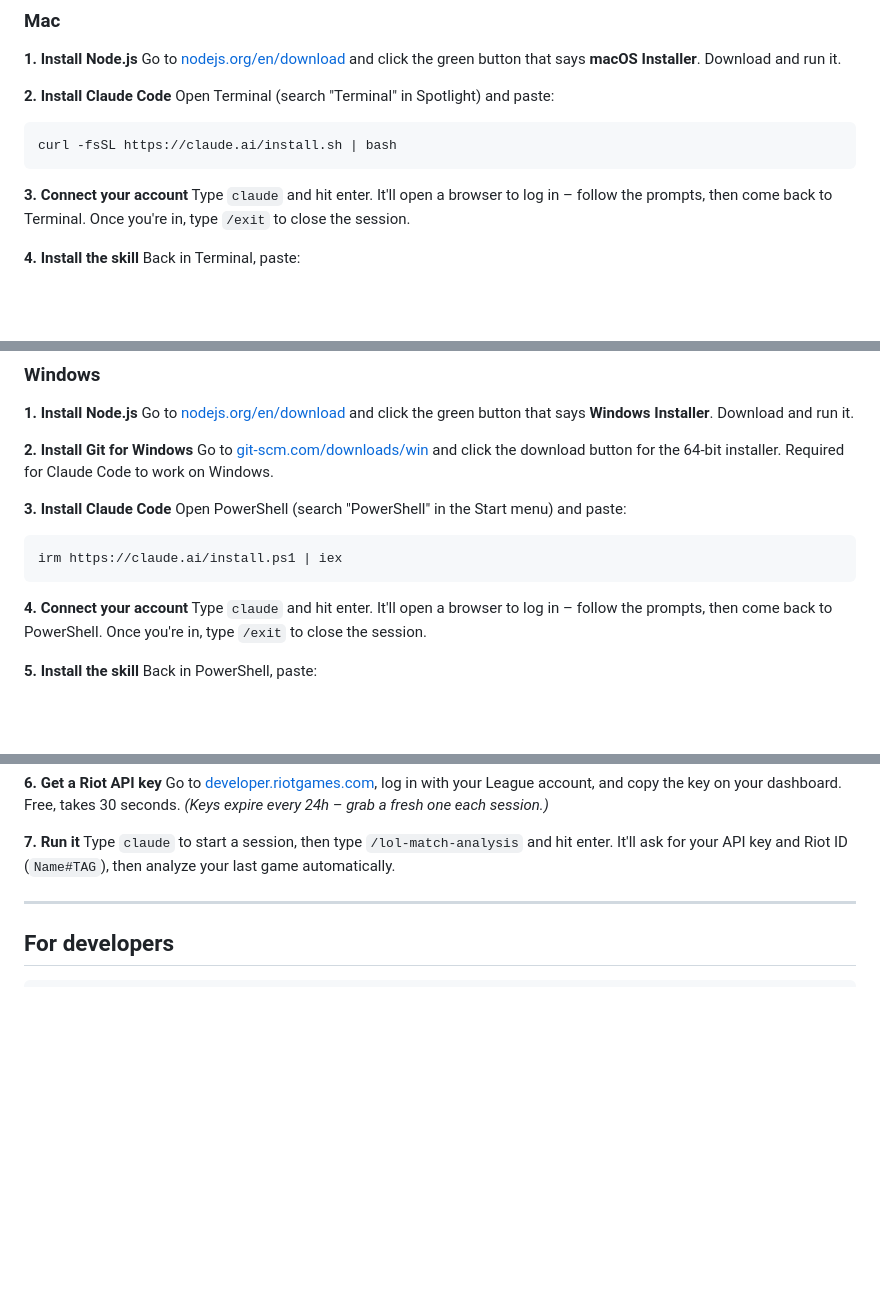
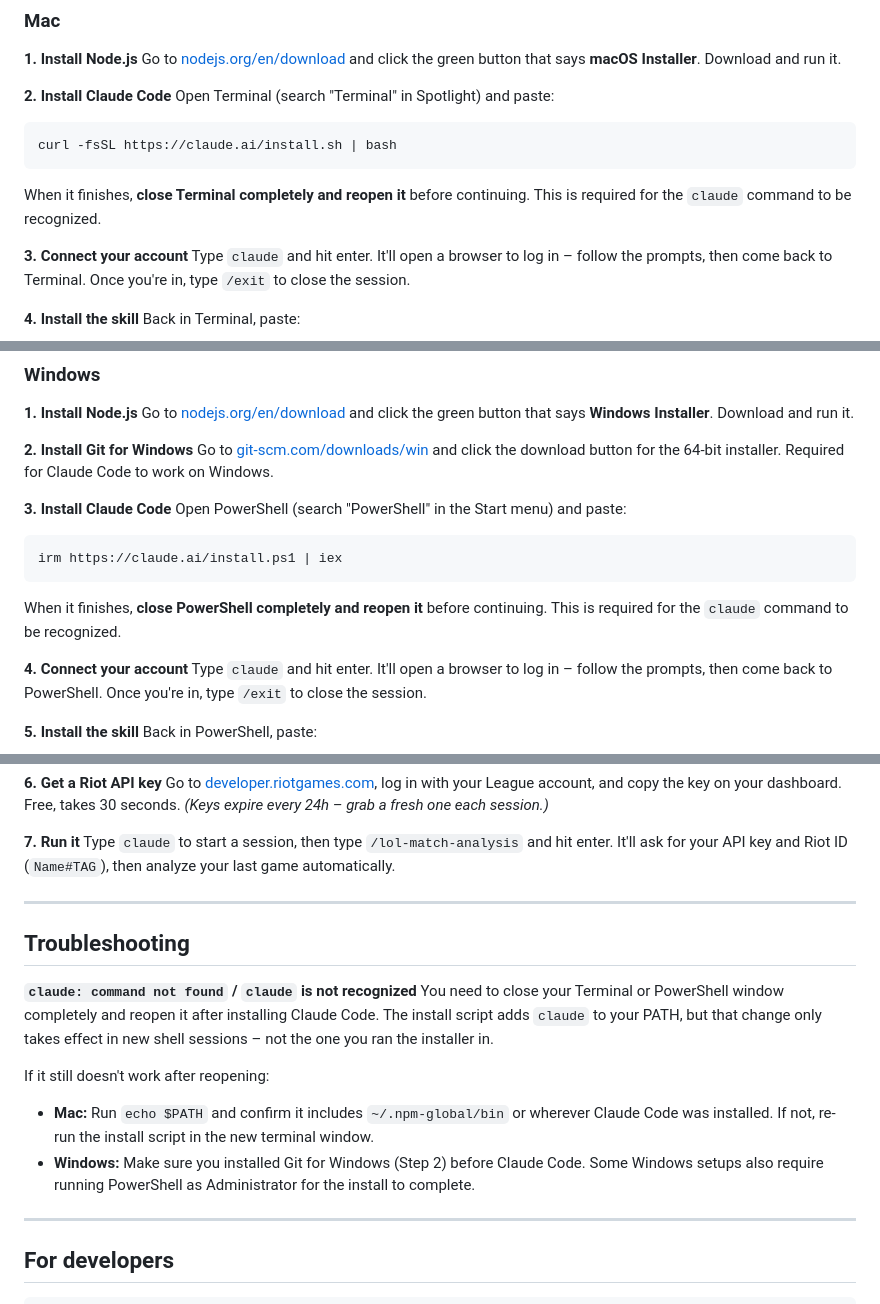
Before and after one commit to jinayoon/lol-match-analysis, a Markdown page: README.md, 3 parts joined by grey strips. Rendered like a GitHub page; blank space fills up the shorter version.

Commit message:
readme: add terminal restart requirement and troubleshooting section
The claude command requires a new shell session to be in PATH after
install. Added explicit close-and-reopen instructions after each
install step (Mac + Windows) and a Troubleshooting section covering
the command-not-found case.

Co-Authored-By: Claude Sonnet 4.6 <noreply@anthropic.com>

````diff
--- a/README.md
+++ b/README.md
@@ -35,6 +35,7 @@ Open Terminal (search "Terminal" in Spotlight) and paste:
 ```bash
 curl -fsSL https://claude.ai/install.sh | bash
 ```
+When it finishes, **close Terminal completely and reopen it** before continuing. This is required for the `claude` command to be recognized.
 
 **3. Connect your account**
 Type `claude` and hit enter. It'll open a browser to log in – follow the prompts, then come back to Terminal. Once you're in, type `/exit` to close the session.
@@ -66,6 +67,7 @@ Open PowerShell (search "PowerShell" in the Start menu) and paste:
 ```powershell
 irm https://claude.ai/install.ps1 | iex
 ```
+When it finishes, **close PowerShell completely and reopen it** before continuing. This is required for the `claude` command to be recognized.
 
 **4. Connect your account**
 Type `claude` and hit enter. It'll open a browser to log in – follow the prompts, then come back to PowerShell. Once you're in, type `/exit` to close the session.
@@ -81,6 +83,17 @@ Go to [developer.riotgames.com](https://developer.riotgames.com), log in with yo
 
 **7. Run it**
 Type `claude` to start a session, then type `/lol-match-analysis` and hit enter. It'll ask for your API key and Riot ID (`Name#TAG`), then analyze your last game automatically.
+
+---
+
+## Troubleshooting
+
+**`claude: command not found` / `claude` is not recognized**
+You need to close your Terminal or PowerShell window completely and reopen it after installing Claude Code. The install script adds `claude` to your PATH, but that change only takes effect in new shell sessions – not the one you ran the installer in.
+
+If it still doesn't work after reopening:
+- **Mac:** Run `echo $PATH` and confirm it includes `~/.npm-global/bin` or wherever Claude Code was installed. If not, re-run the install script in the new terminal window.
+- **Windows:** Make sure you installed Git for Windows (Step 2) before Claude Code. Some Windows setups also require running PowerShell as Administrator for the install to complete.
 
 ---
 
````
